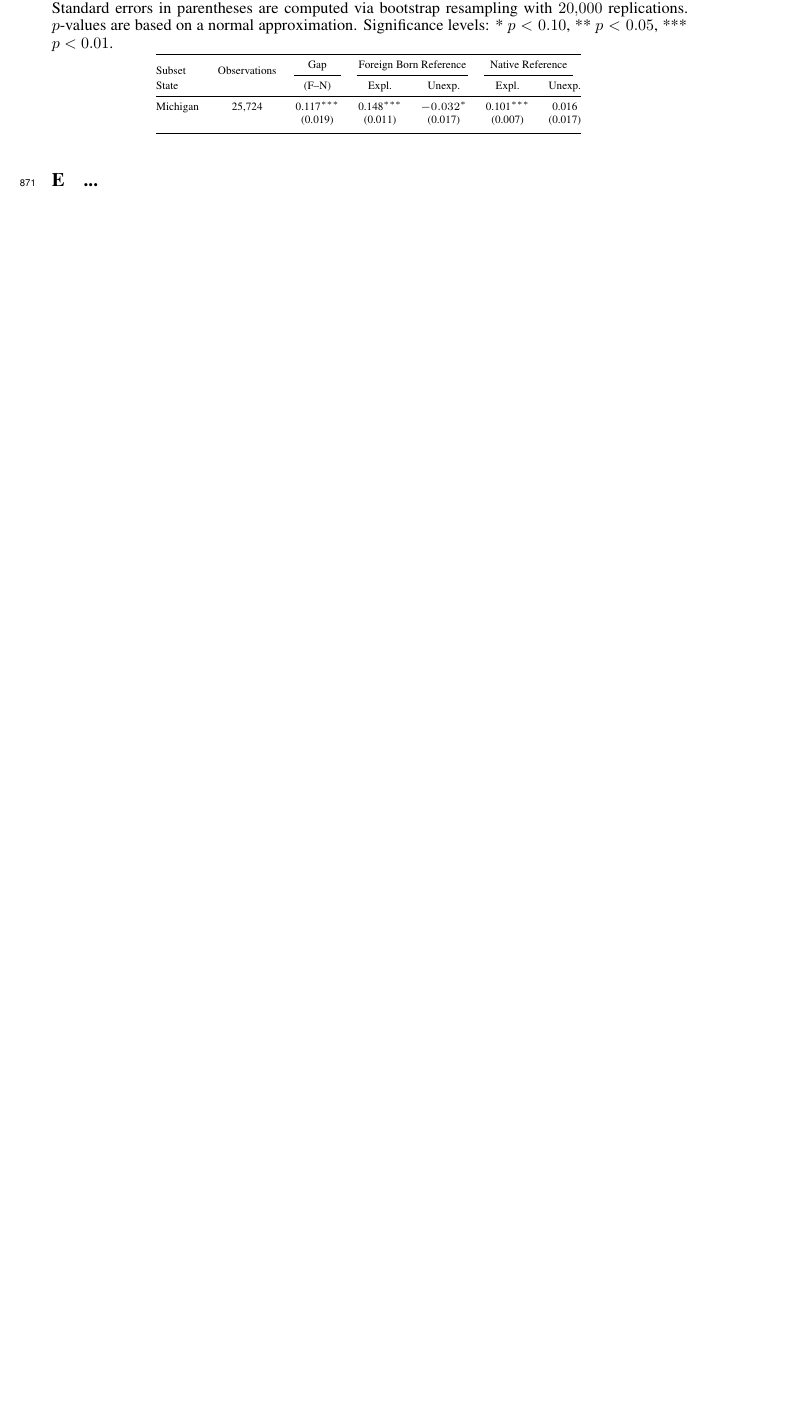
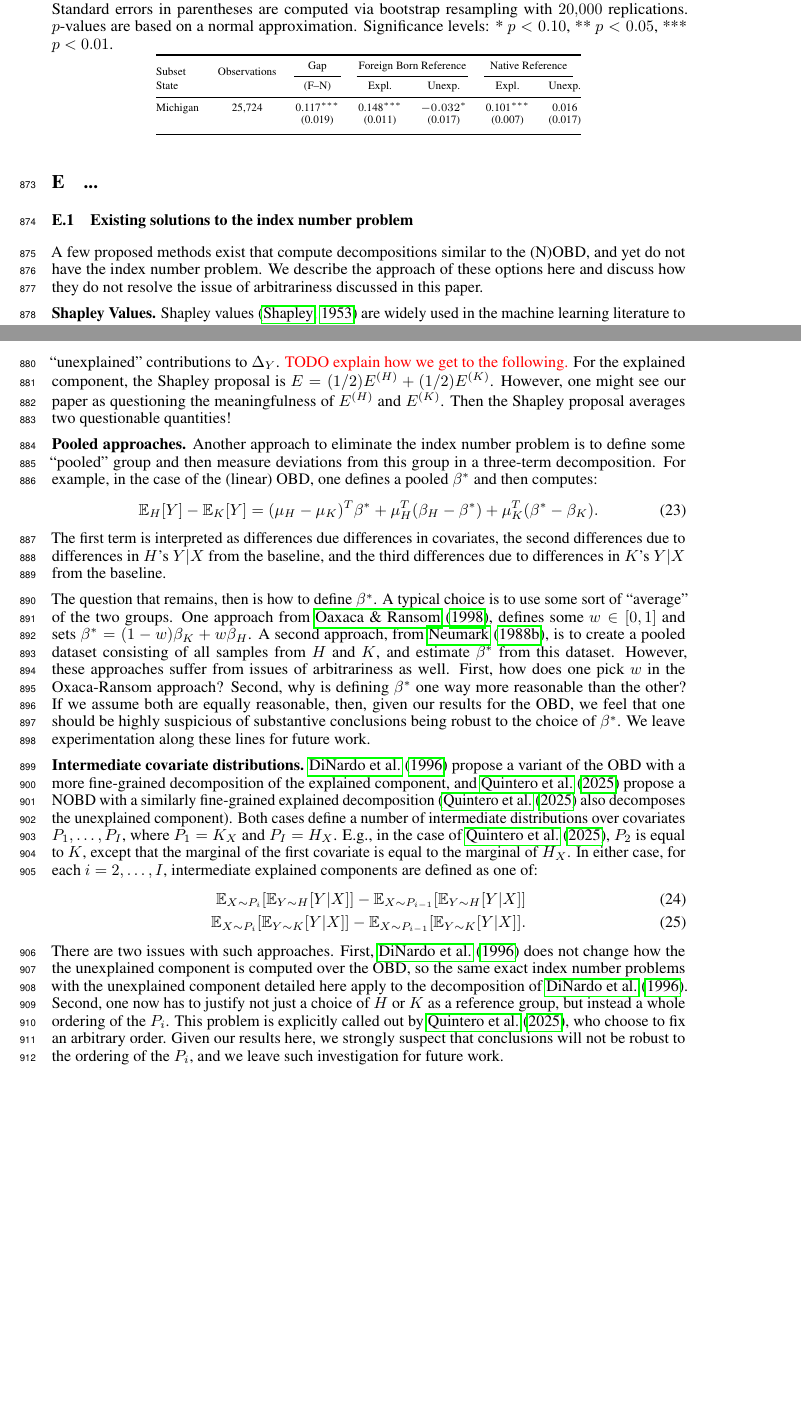
Before and after one commit to manuelquinteroc/OBD_AISTATS27, a LaTeX paper (neurips2026/neurips_2026.tex, which reads neurips2026/Sections/11_Appendix_lit_review_index_number_problem.tex): part of page 24 of 31 before the commit and two parts of pages 24 and 25 of 32 after it, the two joined at a grey line, cut so that both start at the same text, the shorter picture padded with empty space. Compiled offline with pdfLaTeX.

Commit message:
Wrote first draft of index number lit review

```diff
--- a/neurips2026/Sections/11_Appendix_lit_review_index_number_problem.tex
+++ b/neurips2026/Sections/11_Appendix_lit_review_index_number_problem.tex
@@ -1 +1,41 @@
-\section{...}
+\subsection{Existing solutions to the index number problem}
+\label{sec:existing_index_number}
+A few proposed methods exist that compute decompositions similar to the (N)OBD, and yet do not have the index number problem.
+We describe the approach of these options here and discuss how they do not resolve the issue of arbitrariness discussed in this paper.
+
+\textbf{Shapley Values.} Shapley values \citep{Shapley1953} are widely used in the machine learning literature to understand a models' predictions.
+A straightforward use of them would be to estimate ``explained'' or ``unexplained'' contributions to $\Delta_Y$.
+\textcolor{red}{TODO explain how we get to the following.}
+For the explained component, the Shapley proposal is $E = (1/2)E^{(H)} + (1/2) E^{(K)}$.
+However, one might see our paper as questioning the meaningfulness of $E^{(H)}$ and $E^{(K)}$. Then the Shapley proposal averages two questionable quantities!
+
+\textbf{Pooled approaches.}
+Another approach to eliminate the index number problem is to define some ``pooled'' group and then measure deviations from this group in a three-term decomposition. For example, in the case of the (linear) OBD, one defines a pooled $\beta^*$ and then computes:
+\begin{equation}
+  \mathbb{E}_H[Y] - \mathbb{E}_K[Y] = (\mu_H - \mu_K)^T \beta^* + \mu_H^T (\beta_H - \beta^*) + \mu_K^T(\beta^* - \beta_K).
+\end{equation}
+The first term is interpreted as differences due differences in covariates, the second differences due to differences in $H$'s $Y|X$ from the baseline, and the third differences due to differences in $K$'s $Y|X$ from the baseline.
+
+The question that remains, then is how to define $\beta^*$.
+A typical choice is to use some sort of ``average'' of the two groups.
+One approach from \citet{oaxacaRansom1998}, defines some $w \in [0,1]$ and sets $\beta^* = (1-w)\beta_K + w\beta_H$.
+A second approach, from \citet{neumark1988pooling}, is to create a pooled dataset consisting of all samples from $H$ and $K$, and estimate $\beta^*$ from this dataset.
+However, these approaches suffer from issues of arbitrariness as well.
+First, how does one pick $w$ in the Oxaca-Ransom approach?
+Second, why is defining $\beta^*$ one way more reasonable than the other?
+If we assume both are equally reasonable, then, given our results for the OBD, we feel that one should be highly suspicious of substantive conclusions being robust to the choice of $\beta^*$.
+We leave experimentation along these lines for future work.
+
+\textbf{Intermediate covariate distributions.}
+\citet{dinardoFortinLemieux1996} propose a variant of the OBD with a more fine-grained decomposition of the explained component, and \citet{quintero2025} propose a NOBD with a similarly fine-grained explained decomposition (\citet{quintero2025} also decomposes the unexplained component).
+Both cases define a number of intermediate distributions over covariates $P_1, \dots, P_I$, where $P_1 = K_X$ and $P_I = H_X$. E.g., in the case of \citet{quintero2025}, $P_2$ is equal to $K$, except that the marginal of the first covariate is equal to the marginal of $H_X$.
+In either case, for each $i = 2, \dots, I$, intermediate explained components are defined as one of:
+\begin{align}
+  \mathbb{E}_{X \sim P_i}[ \mathbb{E}_{Y \sim H}[Y|X] ] - \mathbb{E}_{X \sim P_{i-1}} [ \mathbb{E}_{Y \sim H} [Y|X]] \\
+  \mathbb{E}_{X \sim P_i}[ \mathbb{E}_{Y \sim K}[Y|X] ] - \mathbb{E}_{X \sim P_{i-1}} [ \mathbb{E}_{Y \sim K} [Y|X]].
+\end{align}
+There are two issues with such approaches.
+First, \citet{dinardoFortinLemieux1996} does not change how the the unexplained component is computed over the OBD, so the same exact index number problems with the unexplained component detailed here apply to the decomposition of \citet{dinardoFortinLemieux1996}.
+Second, one now has to justify not just a choice of $H$ or $K$ as a reference group, but instead a whole ordering of the $P_i$.
+This problem is explicitly called out by \citet{quintero2025}, who choose to fix an arbitrary order.
+Given our results here, we strongly suspect that conclusions will not be robust to the ordering of the $P_i$, and we leave such investigation for future work.
```
Also changed, not shown: neurips2026/OBD_signflip.bib (+9 -0 lines).
